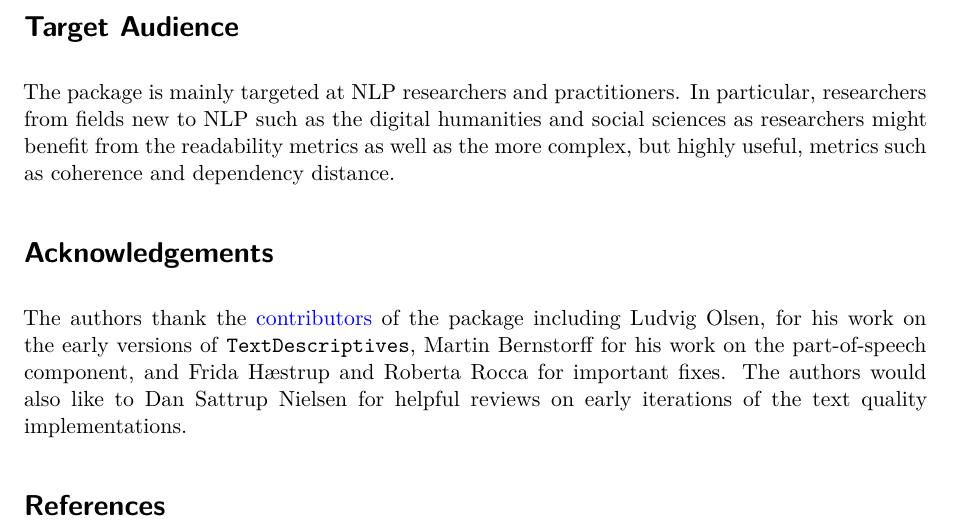
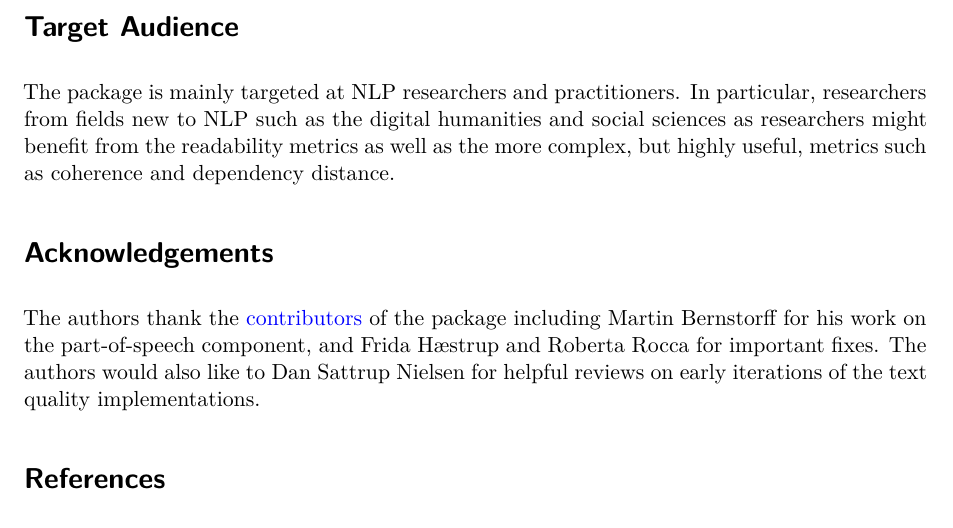
Before and after one commit to HLasse/TextDescriptives, a Quarto document (paper/paper_quarto.qmd): part of page 3 of 3, cut so that both start at the same text. Rendered offline with R 4.5, knitr and Pandoc in place of Quarto, then LaTeX, with nearby package versions; drawn as R Markdown's standard PDF in place of the format the file asks for; a font, style sheet, LaTeX package, included part or bibliography that could not be used is replaced or left out.

Commit message:
paper: remove Ludvig from acknowledgements

```diff
--- a/paper/paper_quarto.qmd
+++ b/paper/paper_quarto.qmd
@@ -92,6 +92,6 @@ The package is mainly targeted at NLP researchers and practitioners. In particul
 
 
 # Acknowledgements
-The authors thank the [contributors](https://github.com/HLasse/TextDescriptives/graphs/contributors) of the package including Ludvig Olsen, for his work on the early versions of `TextDescriptives`, Martin Bernstorff for his work on the part-of-speech component, and Frida Hæstrup and Roberta Rocca for important fixes. The authors would also like to Dan Sattrup Nielsen for helpful reviews on early iterations of the text quality implementations.
+The authors thank the [contributors](https://github.com/HLasse/TextDescriptives/graphs/contributors) of the package including Martin Bernstorff for his work on the part-of-speech component, and Frida Hæstrup and Roberta Rocca for important fixes. The authors would also like to Dan Sattrup Nielsen for helpful reviews on early iterations of the text quality implementations.
 
 # References
```
Also changed, not shown: paper/paper.md (+1 -1 lines).
